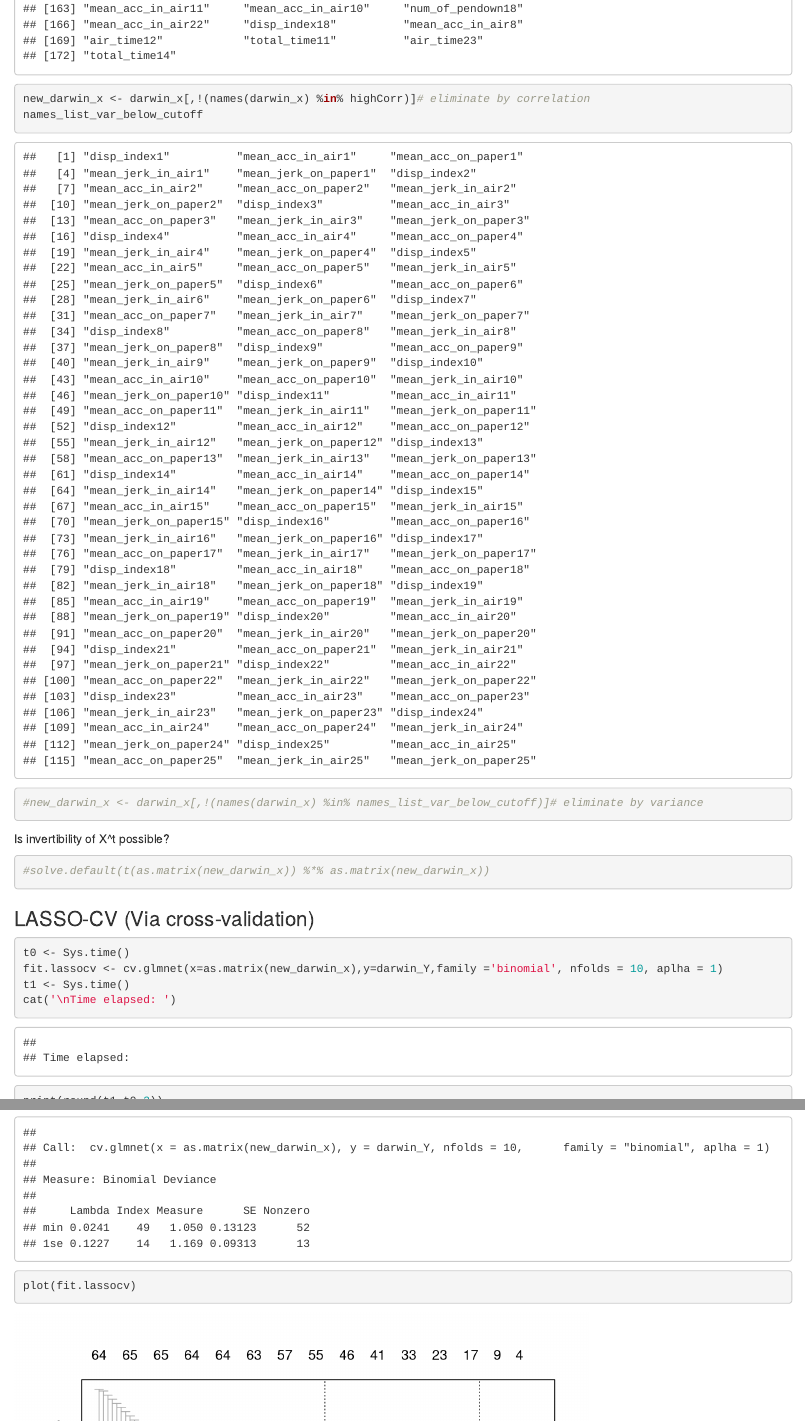
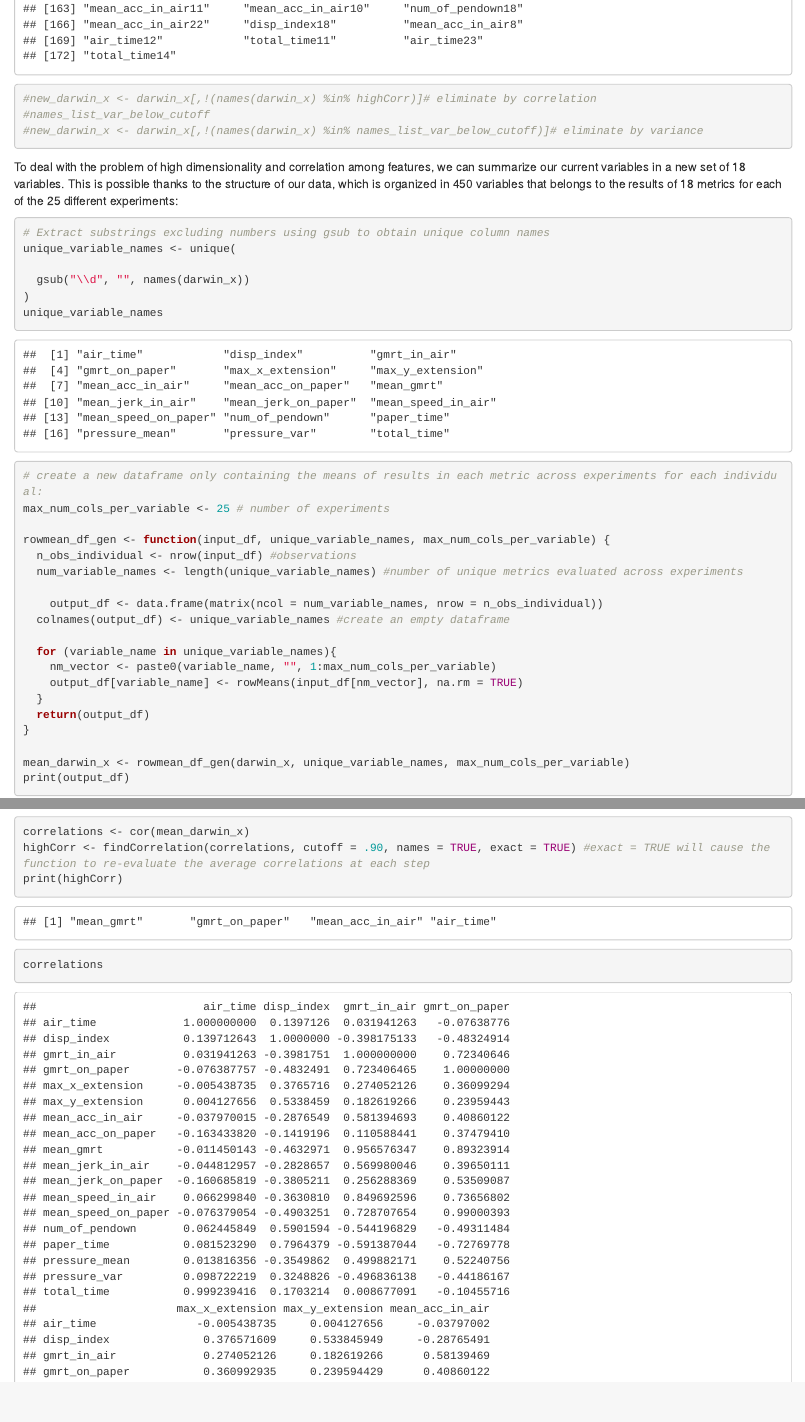
Before and after one commit to Data-Science-projects-BSE-Berta-Adam/Statitistical_modeling_Final_Project, an R Markdown document (Final Project.Rmd): the page in a window 1100 px wide, from 16700 px down, and a second part further down, joined at a grey line. Rendered offline with R 4.5, knitr and Pandoc, with nearby package versions; some code elsewhere in the file could not run offline.

Commit message:
averaged variables to test for colinearity

````diff
--- a/Final Project.Rmd
+++ b/Final Project.Rmd
@@ -93,14 +93,60 @@ correlation between x features. Pair-wise correlations are considered. If two va
 correlations <- cor(darwin_x)
 highCorr <- findCorrelation(correlations, cutoff = .8, names = TRUE, exact = TRUE) #exact = TRUE will cause the function to re-evaluate the average correlations at each step
 print(highCorr)
-new_darwin_x <- darwin_x[,!(names(darwin_x) %in% highCorr)]# eliminate by correlation
-names_list_var_below_cutoff
+#new_darwin_x <- darwin_x[,!(names(darwin_x) %in% highCorr)]# eliminate by correlation
+#names_list_var_below_cutoff
 #new_darwin_x <- darwin_x[,!(names(darwin_x) %in% names_list_var_below_cutoff)]# eliminate by variance
 ```
+
+To deal with the problem of high dimensionality and correlation among features, we can summarize our current variables in a new set of 18 variables. This is possible thanks to the structure of our data, which is organized in 450 variables that belongs to the results of 18 metrics for each of the 25 different experiments:
+
+```{r}
+# Extract substrings excluding numbers using gsub to obtain unique column names
+unique_variable_names <- unique(
+
+  gsub("\\d", "", names(darwin_x))
+)
+unique_variable_names
+
+```
+
+
+```{r}
+
+# create a new dataframe only containing the means of results in each metric across experiments for each individual:
+max_num_cols_per_variable <- 25 # number of experiments
+
+rowmean_df_gen <- function(input_df, unique_variable_names, max_num_cols_per_variable) {
+  n_obs_individual <- nrow(input_df) #observations
+  num_variable_names <- length(unique_variable_names) #number of unique metrics evaluated across experiments
+
+    output_df <- data.frame(matrix(ncol = num_variable_names, nrow = n_obs_individual))
+  colnames(output_df) <- unique_variable_names #create an empty dataframe
+
+  for (variable_name in unique_variable_names){
+    nm_vector <- paste0(variable_name, "", 1:max_num_cols_per_variable)
+    output_df[variable_name] <- rowMeans(input_df[nm_vector], na.rm = TRUE)
+  }
+  return(output_df)
+}
+
+mean_darwin_x <- rowmean_df_gen(darwin_x, unique_variable_names, max_num_cols_per_variable)
+print(output_df)
+
+```
+
+```{r}
+correlations <- cor(mean_darwin_x)
+highCorr <- findCorrelation(correlations, cutoff = .90, names = TRUE, exact = TRUE) #exact = TRUE will cause the function to re-evaluate the average correlations at each step
+print(highCorr)
+correlations
+```
+
+
 Is invertibility of X^t possible?
 
 ```{r}
-#solve.default(t(as.matrix(new_darwin_x)) %*% as.matrix(new_darwin_x))
+#solve.default(t(as.matrix(mean_darwin_x)) %*% as.matrix(mean_darwin_x))
 ```
 
 
@@ -109,7 +155,7 @@ Is invertibility of X^t possible?
 
 ```{r}
 t0 <- Sys.time()
-fit.lassocv <- cv.glmnet(x=as.matrix(new_darwin_x),y=darwin_Y,family ='binomial', nfolds = 10, aplha = 1)
+fit.lassocv <- cv.glmnet(x=as.matrix(mean_darwin_x),y=darwin_Y,family ='binomial', nfolds = 10, aplha = 1)
 t1 <- Sys.time()
 cat('\nTime elapsed: ')
 ```
````
Also changed, not shown: Final Project.Rmd (6 more changed lines).
